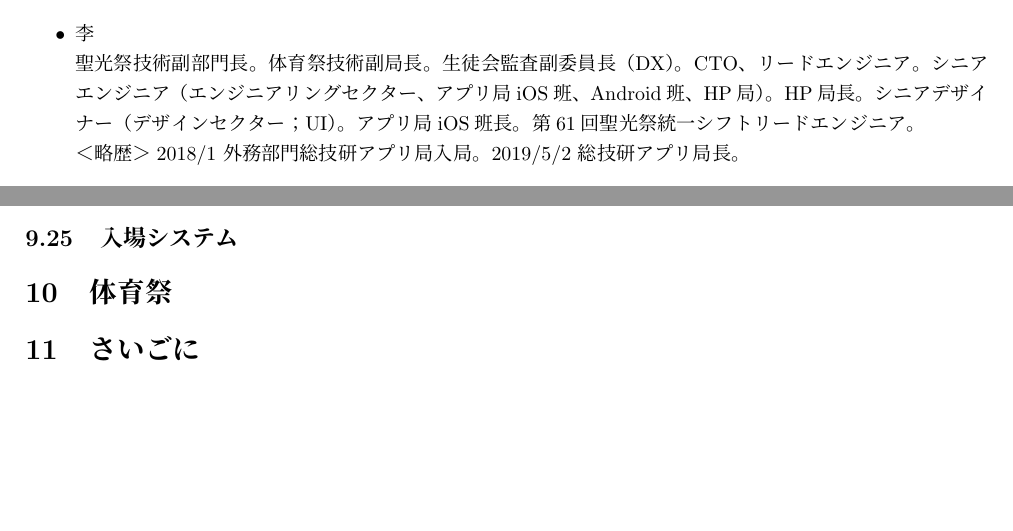
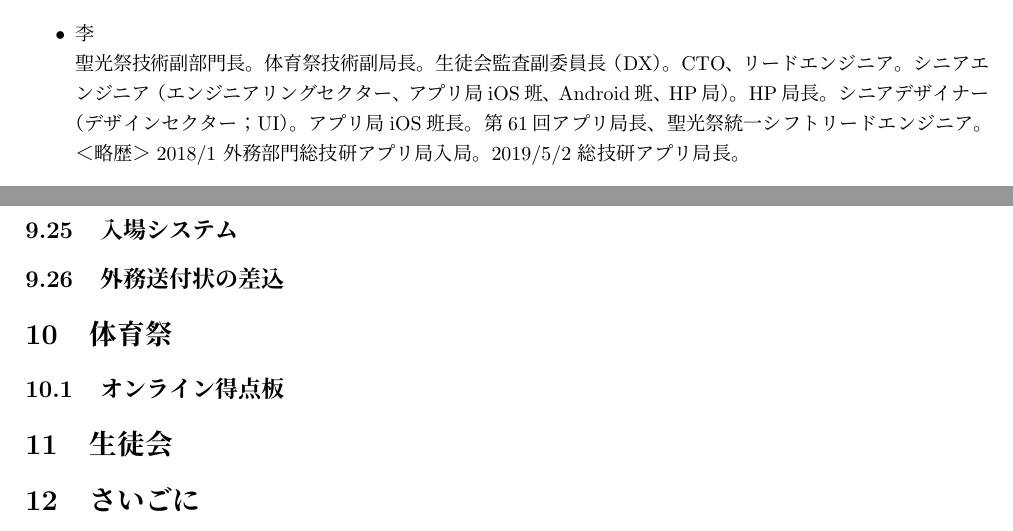
Before and after one commit to SeikoStudentCouncil/handover-report, a LaTeX document (引継書/引継書.tex): two parts of pages 11 and 35 of 35 before the commit and two parts of pages 11 and 36 of 36 after it, joined at a grey line, cut so that both start at the same text, the shorter picture padded with empty space. Compiled offline with pLaTeX and dvipdfmx.

Commit message:
Update 引継書.tex

```diff
--- a/引継書/引継書.tex
+++ b/引継書/引継書.tex
@@ -171,7 +171,7 @@
   生徒会技術長。聖光祭技術部門長。体育祭技術局長。CDO、リードデザイナー。シニアデザイナー（デザインセクター、動画局、パンフ局、デザイン局）。動画局長代行。シニアエンジニア（エンジニアリングセクター）。第61回聖光祭総技研副所長・動画局長・パンフ副局長、統一シフトプロジェクトマネージャー。\\
   ＜略歴＞2018/1 外務部門総技研動画局入局。2018/12 装飾部門デザイン課入局。2019/1 外務部門パンフ局入局。2019/5/1 パンフ副局長。2019/5/2 総技研動画局長。2019/5/28 総技研副所長。2020/9 情報技術統括所副所長。
   \item 李\\
-  聖光祭技術副部門長。体育祭技術副局長。生徒会監査副委員長（DX）。CTO、リードエンジニア。シニアエンジニア（エンジニアリングセクター、アプリ局iOS班、Android班、HP局）。HP局長。シニアデザイナー（デザインセクター；UI）。アプリ局iOS班長。第61回聖光祭統一シフトリードエンジニア。\\
+  聖光祭技術副部門長。体育祭技術副局長。生徒会監査副委員長（DX）。CTO、リードエンジニア。シニアエンジニア（エンジニアリングセクター、アプリ局iOS班、Android班、HP局）。HP局長。シニアデザイナー（デザインセクター；UI）。アプリ局iOS班長。第61回アプリ局長、聖光祭統一シフトリードエンジニア。\\
   ＜略歴＞2018/1 外務部門総技研アプリ局入局。2019/5/2 総技研アプリ局長。
   \item 浅井\\
   生徒会副技術長。聖光祭技術副部門長。体育祭技術副局長。リードデザイナー。シニアデザイナー（デザインセクター、動画局、パンフ局、デザイン局）。管理局長。
@@ -788,7 +788,12 @@ Helperとは書くけれどこれを使う以外の方法でDBにアクセスす
 
 \subsection{展示団体入退場管理システム}
 \subsection{入場システム}
+\subsection{外務送付状の差込}
 \section{体育祭}
+\subsection{オンライン得点板}
+
+\section{生徒会}
+
 \section{さいごに}
 
 \section{APPENDIX}
```
